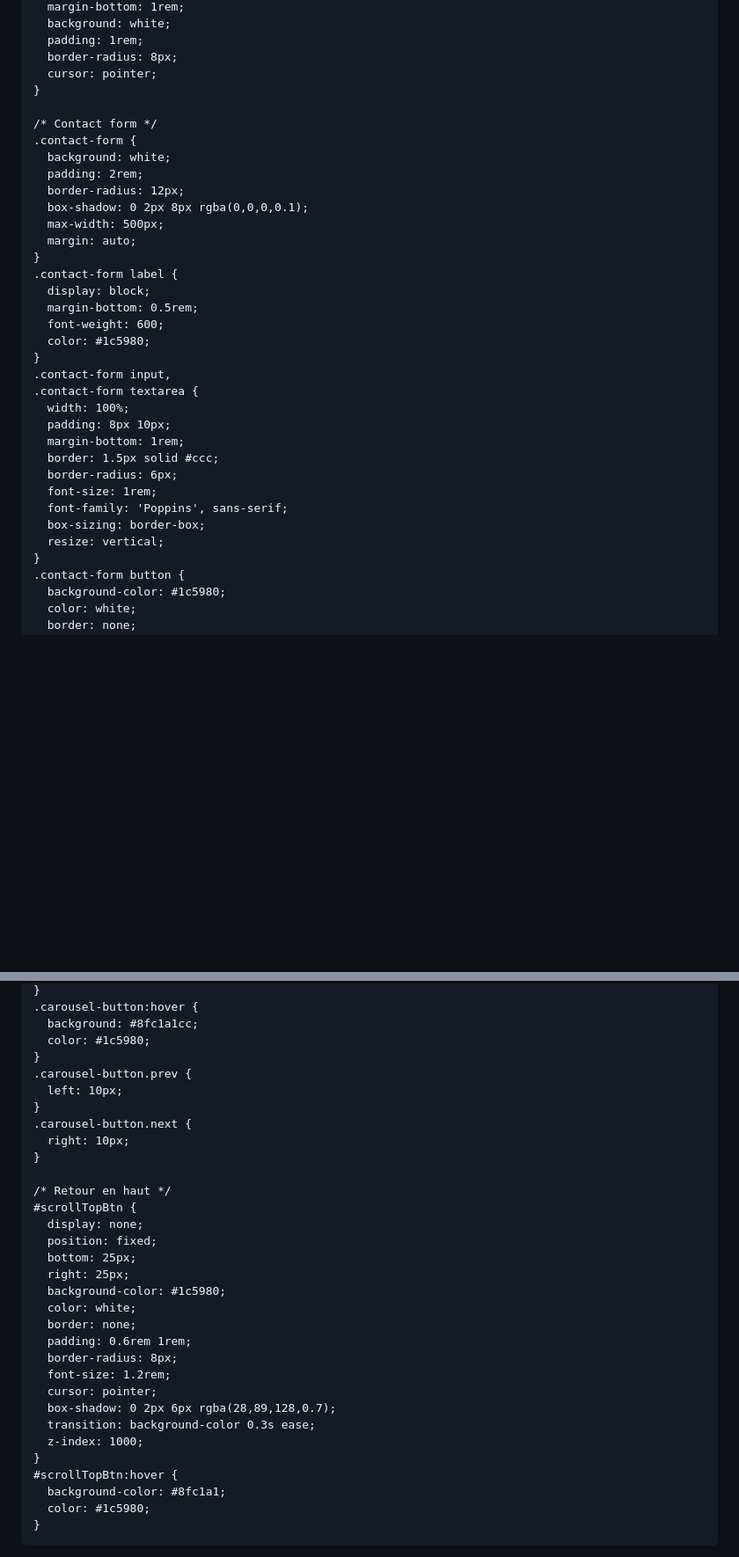
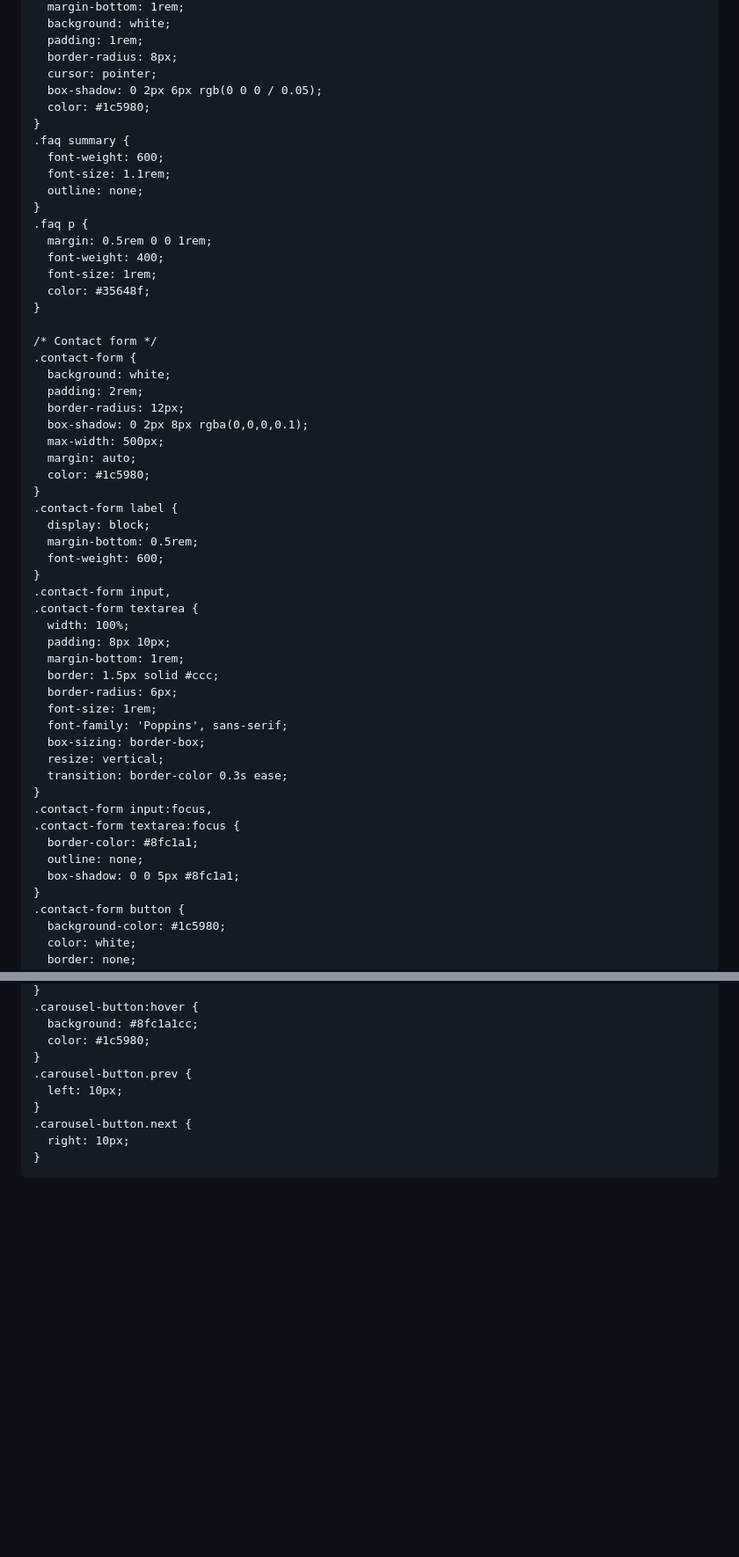
Before and after one commit to Silentwitnessteam/Silent-witness, a Markdown page: README.md, 2 parts joined by grey strips. Shown: that part at 88% size. Rendered like a GitHub page; blank space fills up the shorter version.

```diff
--- a/README.md
+++ b/README.md
@@ -105,6 +148,19 @@
       padding: 1rem;
       border-radius: 8px;
       cursor: pointer;
+      box-shadow: 0 2px 6px rgb(0 0 0 / 0.05);
+      color: #1c5980;
+    }
+    .faq summary {
+      font-weight: 600;
+      font-size: 1.1rem;
+      outline: none;
+    }
+    .faq p {
+      margin: 0.5rem 0 0 1rem;
+      font-weight: 400;
+      font-size: 1rem;
+      color: #35648f;
     }
 
     /* Contact form */
@@ -115,12 +171,12 @@
       box-shadow: 0 2px 8px rgba(0,0,0,0.1);
       max-width: 500px;
       margin: auto;
+      color: #1c5980;
     }
     .contact-form label {
       display: block;
       margin-bottom: 0.5rem;
       font-weight: 600;
-      color: #1c5980;
     }
     .contact-form input,
     .contact-form textarea {
@@ -133,6 +189,13 @@
       font-family: 'Poppins', sans-serif;
       box-sizing: border-box;
       resize: vertical;
+      transition: border-color 0.3s ease;
+    }
+    .contact-form input:focus,
+    .contact-form textarea:focus {
+      border-color: #8fc1a1;
+      outline: none;
+      box-shadow: 0 0 5px #8fc1a1;
     }
     .contact-form button {
       background-color: #1c5980;
@@ -233,28 +289,6 @@
     .carousel-button.next {
       right: 10px;
     }
-
-    /* Retour en haut */
-    #scrollTopBtn {
-      display: none;
-      position: fixed;
-      bottom: 25px;
-      right: 25px;
-      background-color: #1c5980;
-      color: white;
-      border: none;
-      padding: 0.6rem 1rem;
-      border-radius: 8px;
-      font-size: 1.2rem;
-      cursor: pointer;
-      box-shadow: 0 2px 6px rgba(28,89,128,0.7);
-      transition: background-color 0.3s ease;
-      z-index: 1000;
-    }
-    #scrollTopBtn:hover {
-      background-color: #8fc1a1;
-      color: #1c5980;
-    }
   </style>
 </head>
 <body>
```
Also changed, not shown: other parts of README.md (+192 -120 lines).
